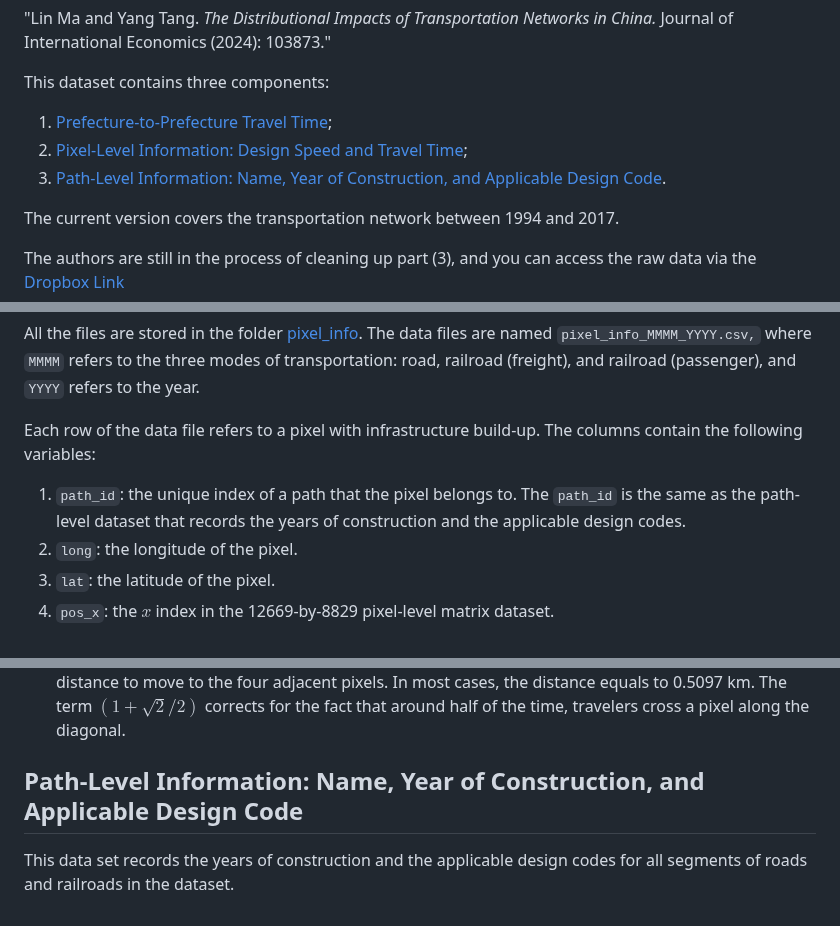
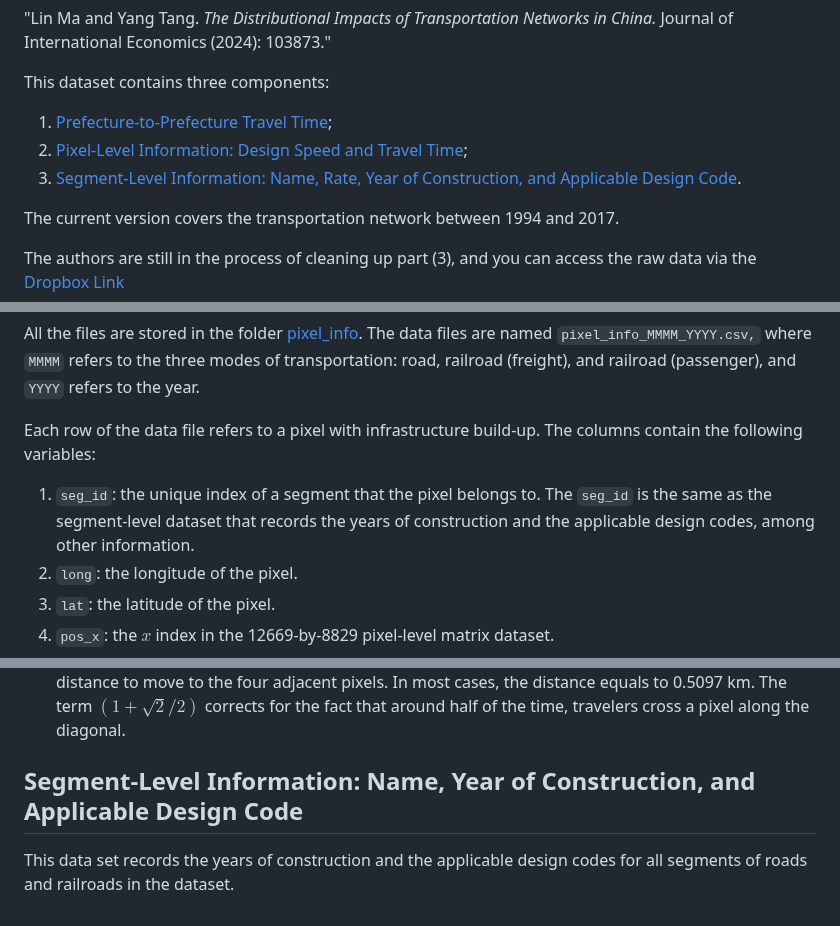
Before and after one commit to malin84/transportation_networks_of_china, a Markdown page: README.md, 3 parts joined by grey strips. Drawn GitHub-style.

```diff
--- a/README.md
+++ b/README.md
@@ -6,7 +6,7 @@ This data repository hosts datasets covering China's road and rail transportatio
 This dataset contains three components:
   1) [Prefecture-to-Prefecture Travel Time](https://github.com/malin84/transportation_networks_of_china/blob/main/README.md#prefecture-to-prefecture-travel-time);
   2) [Pixel-Level Information: Design Speed and Travel Time](https://github.com/malin84/transportation_networks_of_china?tab=readme-ov-file#pixel-level-design-speed-and-travel-time);
-  3) [Path-Level Information: Name, Year of Construction, and Applicable Design Code](https://github.com/malin84/transportation_networks_of_china/blob/main/README.md#path-level-information-name-year-of-construction-and-applicable-design-code).
+  3) [Segment-Level Information: Name, Rate, Year of Construction, and Applicable Design Code](https://github.com/malin84/transportation_networks_of_china/blob/main/README.md#segment-level-information-name-year-of-construction-and-applicable-design-code).
 
 The current version covers the transportation network between 1994 and 2017.
 
@@ -67,7 +67,7 @@ All the files are stored in the folder [pixel_info](pixel_info/). The data files
 
 Each row of the data file refers to a pixel with infrastructure build-up. The columns contain the following variables:
 
-1. `path_id`: the unique index of a path that the pixel belongs to. The `path_id` is the same as the path-level dataset that records the years of construction and the applicable design codes.
+1. `seg_id`: the unique index of a segment that the pixel belongs to. The `seg_id` is the same as the segment-level dataset that records the years of construction and the applicable design codes, among other information.
 2. `long`: the longitude of the pixel.
 3. `lat`: the latitude of the pixel.
 4. `pos_x`: the $x$ index in the 12669-by-8829 pixel-level matrix dataset.
@@ -89,6 +89,6 @@ Notes:
 1. The user should specify a speed to traverse empty pixels without any infrastructure to compute point-to-point travel time. In Ma and Tang (2024), the empty traverse speed is 10km/h.
 2. To compute `time` from `speed,` the authors used the following equation: $time = (1+\sqrt{2}/2)*distance/speed$. The variable $distance$ is computed based on the average distance to move to the four adjacent pixels. In most cases, the distance equals to 0.5097 km. The term $(1+\sqrt{2}/2)$ corrects for the fact that around half of the time, travelers cross a pixel along the diagonal.
 
-## Path-Level Information: Name, Year of Construction, and Applicable Design Code
+## Segment-Level Information: Name, Year of Construction, and Applicable Design Code
 
 This data set records the years of construction and the applicable design codes for all segments of roads and railroads in the dataset.
```
